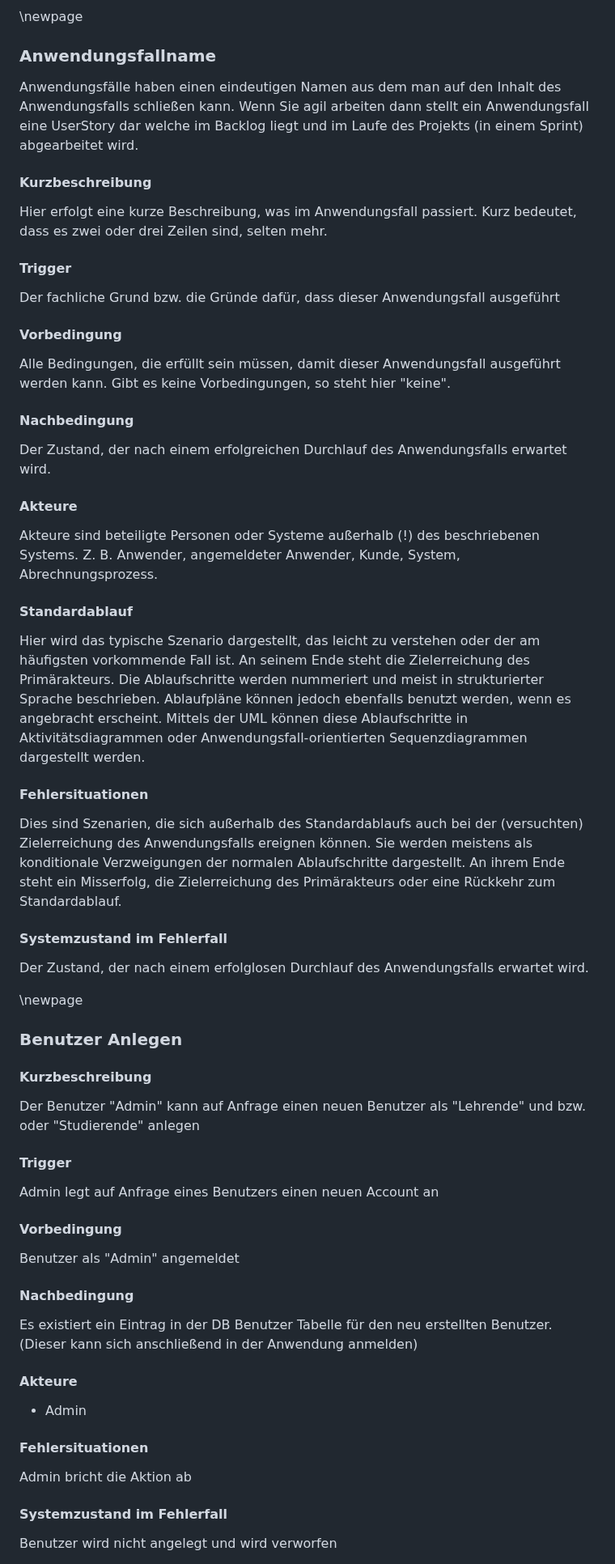
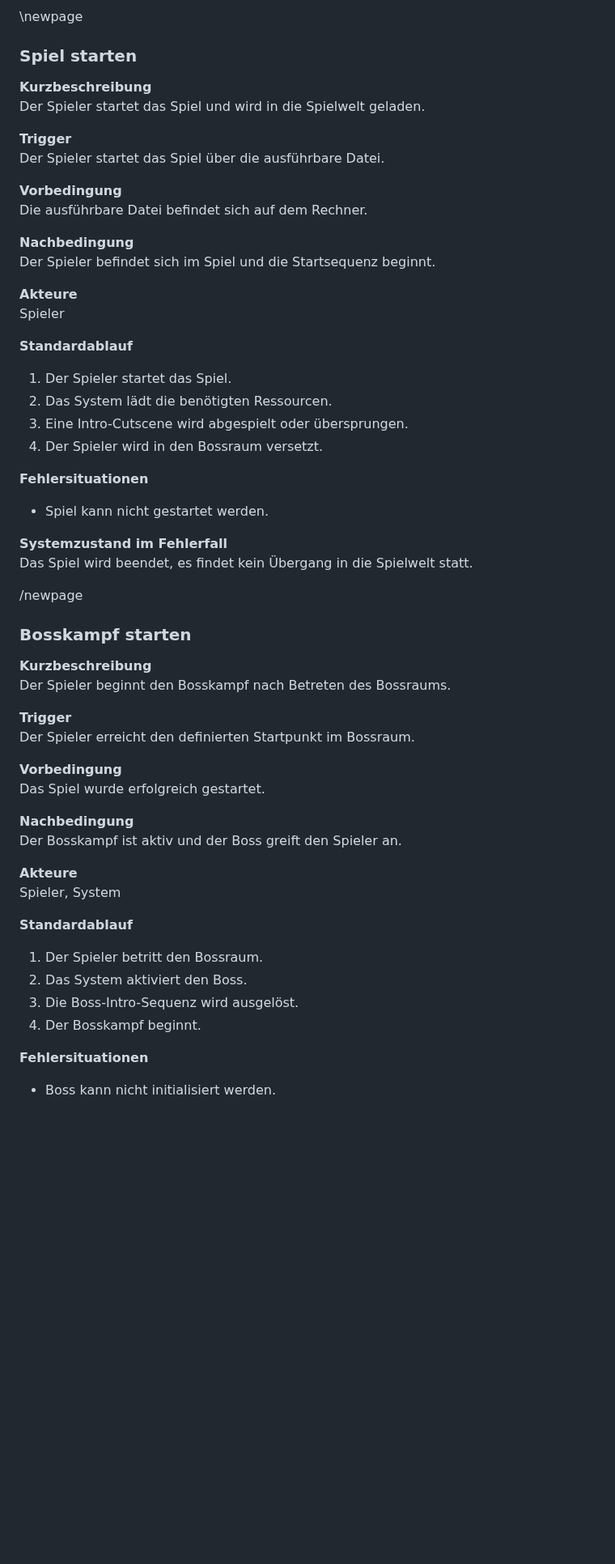
Before and after one commit to PeisslNevio/da-conquerthecastle, a Markdown page: Diplomarbeit/90-Projektplan.md, the part around one of its changes. Shown at 81% size. GitHub-like rendering; blank space fills up the shorter version.

```diff
--- a/Diplomarbeit/90-Projektplan.md
+++ b/Diplomarbeit/90-Projektplan.md
@@ -232,55 +241,60 @@ Damit man auch versteht wer mit welchem Anwendungsfall agiert bietet es sich an
 ![Übersicht Anwendungsfälle](img/anwendungsfalldiagramm.png){width=60%}
 
 \newpage
-### Anwendungsfallname
-Anwendungsfälle haben einen eindeutigen Namen aus dem man auf den Inhalt des Anwendungsfalls schließen kann. Wenn Sie agil arbeiten dann stellt ein Anwendungsfall eine UserStory dar welche im Backlog liegt und im Laufe des Projekts (in einem Sprint) abgearbeitet wird.
+### Spiel starten
 
-#### Kurzbeschreibung
-Hier erfolgt eine kurze Beschreibung, was im Anwendungsfall passiert. Kurz bedeutet, dass es zwei oder drei Zeilen sind, selten mehr.
+**Kurzbeschreibung**
+Der Spieler startet das Spiel und wird in die Spielwelt geladen.
 
-#### Trigger
-Der fachliche Grund bzw. die Gründe dafür, dass dieser Anwendungsfall ausgeführt
+**Trigger**
+Der Spieler startet das Spiel über die ausführbare Datei.
 
-#### Vorbedingung
-Alle Bedingungen, die erfüllt sein müssen, damit dieser Anwendungsfall ausgeführt werden kann. Gibt es keine Vorbedingungen, so steht hier "keine".
+**Vorbedingung**
+Die ausführbare Datei befindet sich auf dem Rechner.
 
-#### Nachbedingung
-Der Zustand, der nach einem erfolgreichen Durchlauf des Anwendungsfalls erwartet wird.
+**Nachbedingung**
+Der Spieler befindet sich im Spiel und die Startsequenz beginnt.
 
-#### Akteure
-Akteure sind beteiligte Personen oder Systeme außerhalb (!) des beschriebenen Systems. Z. B. Anwender, angemeldeter Anwender, Kunde, System, Abrechnungsprozess.
+**Akteure**
+Spieler
 
-#### Standardablauf
-Hier wird das typische Szenario dargestellt, das leicht zu verstehen oder der am häufigsten vorkommende Fall ist. An seinem Ende steht die Zielerreichung des Primärakteurs. Die Ablaufschritte werden nummeriert und meist in strukturierter Sprache beschrieben. Ablaufpläne können jedoch ebenfalls benutzt werden, wenn es angebracht erscheint. Mittels der UML können diese Ablaufschritte in Aktivitätsdiagrammen oder Anwendungsfall-orientierten Sequenzdiagrammen dargestellt werden.
+**Standardablauf**
+1. Der Spieler startet das Spiel.
+2. Das System lädt die benötigten Ressourcen.
+3. Eine Intro-Cutscene wird abgespielt oder übersprungen.
+4. Der Spieler wird in den Bossraum versetzt.
 
-#### Fehlersituationen
-Dies sind Szenarien, die sich außerhalb des Standardablaufs auch bei der (versuchten) Zielerreichung des Anwendungsfalls ereignen können. Sie werden meistens als konditionale Verzweigungen der normalen Ablaufschritte dargestellt. An ihrem Ende steht ein Misserfolg, die Zielerreichung des Primärakteurs oder eine Rückkehr zum Standardablauf.
+**Fehlersituationen**
+- Spiel kann nicht gestartet werden.
 
-#### Systemzustand im Fehlerfall
-Der Zustand, der nach einem erfolglosen Durchlauf des Anwendungsfalls erwartet wird.
+**Systemzustand im Fehlerfall**
+Das Spiel wird beendet, es findet kein Übergang in die Spielwelt statt.
 
 
-\newpage
-### Benutzer Anlegen
+/newpage
+### Bosskampf starten
 
-#### Kurzbeschreibung
-Der Benutzer "Admin" kann auf Anfrage einen neuen Benutzer als "Lehrende" und bzw. oder "Studierende" anlegen
+**Kurzbeschreibung**
+Der Spieler beginnt den Bosskampf nach Betreten des Bossraums.
 
-#### Trigger
-Admin legt auf Anfrage eines Benutzers einen neuen Account an
+**Trigger**
+Der Spieler erreicht den definierten Startpunkt im Bossraum.
 
-#### Vorbedingung
-Benutzer als "Admin" angemeldet
+**Vorbedingung**
+Das Spiel wurde erfolgreich gestartet.
 
-#### Nachbedingung
-Es existiert ein Eintrag in der DB Benutzer Tabelle für den neu erstellten Benutzer. (Dieser kann sich anschließend in der Anwendung anmelden)
+**Nachbedingung**
+Der Bosskampf ist aktiv und der Boss greift den Spieler an.
 
-#### Akteure
-* Admin
+**Akteure**
+Spieler, System
 
-#### Fehlersituationen
-Admin bricht die Aktion ab
+**Standardablauf**
+1. Der Spieler betritt den Bossraum.
+2. Das System aktiviert den Boss.
+3. Die Boss-Intro-Sequenz wird ausgelöst.
+4. Der Bosskampf beginnt.
 
-#### Systemzustand im Fehlerfall
-Benutzer wird nicht angelegt und wird verworfen
+**Fehlersituationen**
+- Boss kann nicht initialisiert werden.
 
```
Also changed, not shown: other parts of Diplomarbeit/90-Projektplan.md (+133 -10 lines).
